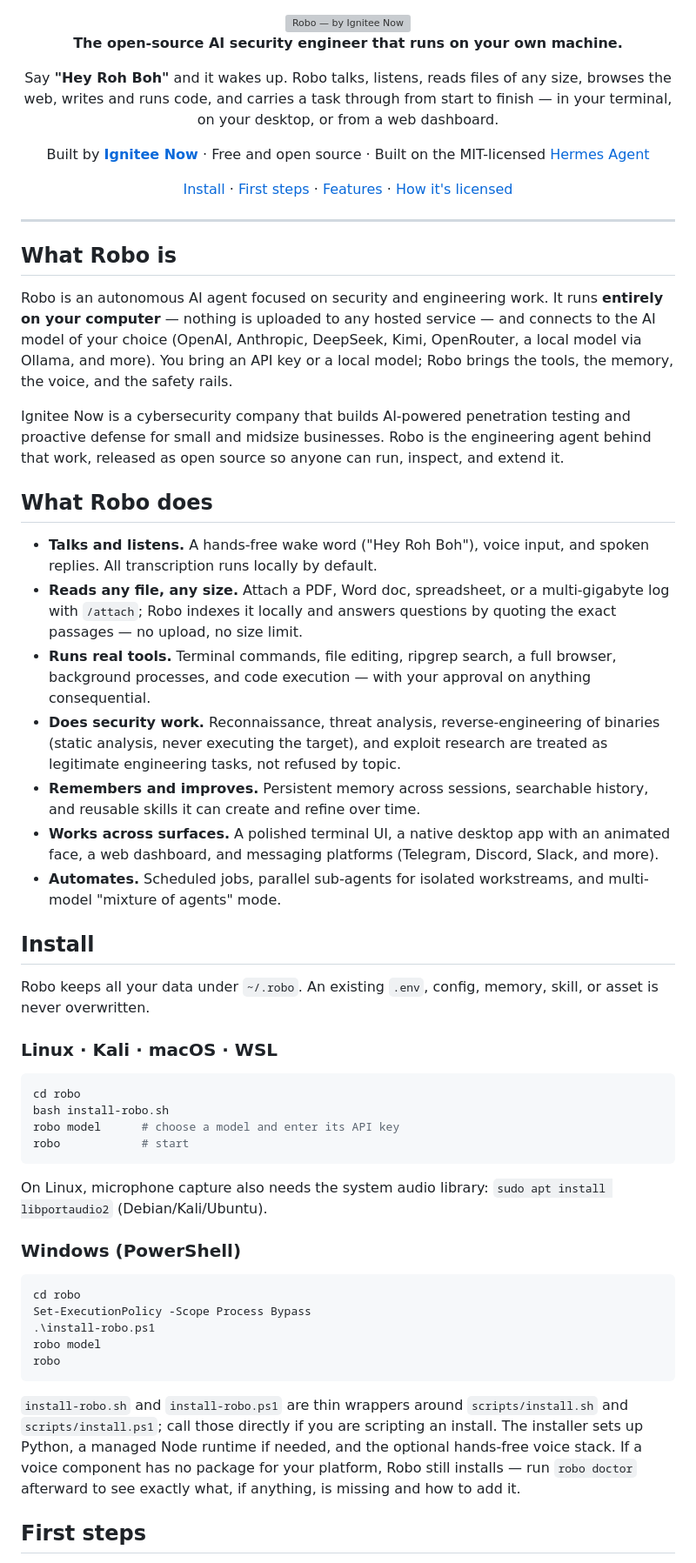
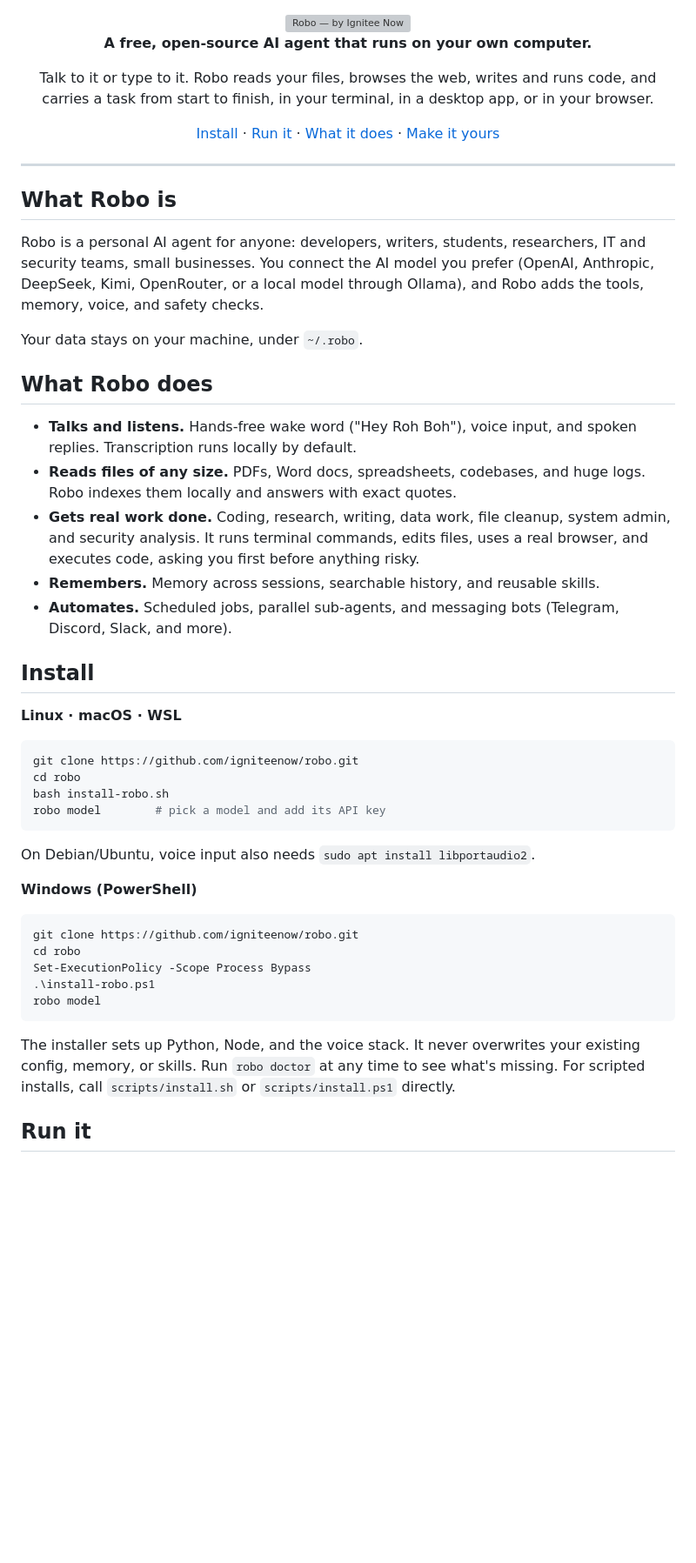
Before and after one commit to igniteenow/robo, a Markdown page: README.md, the part around one of its changes. Shown at 87% size. Drawn GitHub-style; blank space fills up the shorter version; grey boxes are pictures that could not be loaded.

````diff
--- a/README.md
+++ b/README.md
@@ -2,16 +2,13 @@
 
 <img src="assets/brand/robo-lockup-dark.svg" alt="Robo — by Ignitee Now" width="440">
 
-**The open-source AI security engineer that runs on your own machine.**
+**A free, open-source AI agent that runs on your own computer.**
 
-Say **"Hey Roh Boh"** and it wakes up. Robo talks, listens, reads files of any
-size, browses the web, writes and runs code, and carries a task through from
-start to finish — in your terminal, on your desktop, or from a web dashboard.
+Talk to it or type to it. Robo reads your files, browses the web, writes and
+runs code, and carries a task from start to finish, in your terminal, in a
+desktop app, or in your browser.
 
-Built by [**Ignitee Now**](https://igniteenow.com) · Free and open source ·
-Built on the MIT-licensed [Hermes Agent](https://github.com/NousResearch/hermes-agent)
-
-[Install](#install) · [First steps](#first-steps) · [Features](#what-robo-does) · [How it's licensed](#license)
+[Install](#install) · [Run it](#run-it) · [What it does](#what-robo-does) · [Make it yours](#make-it-yours)
 
 </div>
 
@@ -19,71 +16,54 @@ Built on the MIT-licensed [Hermes Agent](https://github.com/NousResearch/hermes-
 
 ## What Robo is
 
-Robo is an autonomous AI agent focused on security and engineering work. It runs
-**entirely on your computer** — nothing is uploaded to any hosted service — and
-connects to the AI model of your choice (OpenAI, Anthropic, DeepSeek, Kimi,
-OpenRouter, a local model via Ollama, and more). You bring an API key or a local
-model; Robo brings the tools, the memory, the voice, and the safety rails.
+Robo is a personal AI agent for anyone: developers, writers, students,
+researchers, IT and security teams, small businesses. You connect the AI model
+you prefer (OpenAI, Anthropic, DeepSeek, Kimi, OpenRouter, or a local model
+through Ollama), and Robo adds the tools, memory, voice, and safety checks.
 
-Ignitee Now is a cybersecurity company that builds AI-powered penetration
-testing and proactive defense for small and midsize businesses. Robo is the
-engineering agent behind that work, released as open source so anyone can run,
-inspect, and extend it.
+Your data stays on your machine, under `~/.robo`.
 
 ## What Robo does
 
-- **Talks and listens.** A hands-free wake word ("Hey Roh Boh"), voice input,
-  and spoken replies. All transcription runs locally by default.
-- **Reads any file, any size.** Attach a PDF, Word doc, spreadsheet, or a
-  multi-gigabyte log with `/attach`; Robo indexes it locally and answers
-  questions by quoting the exact passages — no upload, no size limit.
-- **Runs real tools.** Terminal commands, file editing, ripgrep search, a full
-  browser, background processes, and code execution — with your approval on
-  anything consequential.
-- **Does security work.** Reconnaissance, threat analysis, reverse-engineering
-  of binaries (static analysis, never executing the target), and exploit
-  research are treated as legitimate engineering tasks, not refused by topic.
-- **Remembers and improves.** Persistent memory across sessions, searchable
-  history, and reusable skills it can create and refine over time.
-- **Works across surfaces.** A polished terminal UI, a native desktop app with
-  an animated face, a web dashboard, and messaging platforms (Telegram,
-  Discord, Slack, and more).
-- **Automates.** Scheduled jobs, parallel sub-agents for isolated workstreams,
-  and multi-model "mixture of agents" mode.
+- **Talks and listens.** Hands-free wake word ("Hey Roh Boh"), voice input, and
+  spoken replies. Transcription runs locally by default.
+- **Reads files of any size.** PDFs, Word docs, spreadsheets, codebases, and huge
+  logs. Robo indexes them locally and answers with exact quotes.
+- **Gets real work done.** Coding, research, writing, data work, file cleanup,
+  system admin, and security analysis. It runs terminal commands, edits files,
+  uses a real browser, and executes code, asking you first before anything risky.
+- **Remembers.** Memory across sessions, searchable history, and reusable skills.
+- **Automates.** Scheduled jobs, parallel sub-agents, and messaging bots
+  (Telegram, Discord, Slack, and more).
 
 ## Install
 
-Robo keeps all your data under `~/.robo`. An existing `.env`, config, memory,
-skill, or asset is never overwritten.
-
-### Linux · Kali · macOS · WSL
+**Linux · macOS · WSL**
 
 ```bash
+git clone https://github.com/igniteenow/robo.git
 cd robo
 bash install-robo.sh
-robo model      # choose a model and enter its API key
-robo            # start
+robo model        # pick a model and add its API key
 ```
 
-On Linux, microphone capture also needs the system audio library:
-`sudo apt install libportaudio2` (Debian/Kali/Ubuntu).
+On Debian/Ubuntu, voice input also needs `sudo apt install libportaudio2`.
 
-### Windows (PowerShell)
+**Windows (PowerShell)**
 
 ```powershell
+git clone https://github.com/igniteenow/robo.git
 cd robo
 Set-ExecutionPolicy -Scope Process Bypass
 .\install-robo.ps1
 robo model
-robo
 ```
 
-`install-robo.sh` and `install-robo.ps1` are thin wrappers around
-`scripts/install.sh` and `scripts/install.ps1`; call those directly if you are
-scripting an install. The installer sets up Python, a managed Node runtime if
-needed, and the optional hands-free voice stack. If a voice component has no package for your platform,
-Robo still installs — run `robo doctor` afterward to see exactly what, if
-anything, is missing and how to add it.
+The installer sets up Python, Node, and the voice stack. It never overwrites
+your existing config, memory, or skills. Run `robo doctor` at any time to see
+what's missing.
+For scripted installs, call `scripts/install.sh` or `scripts/install.ps1`
+directly.
 
-## First steps
+## Run it
 
````
Also changed, not shown: other parts of README.md (+103 -99 lines).
